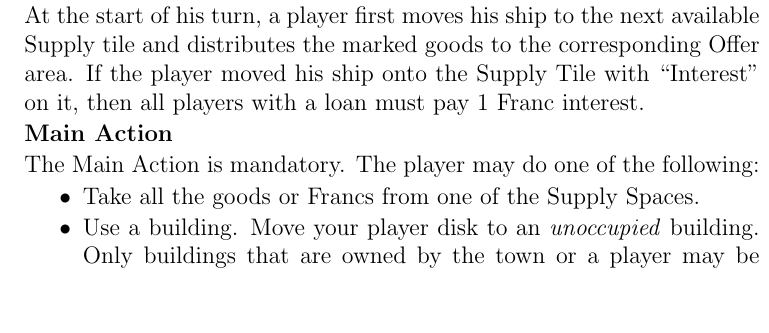
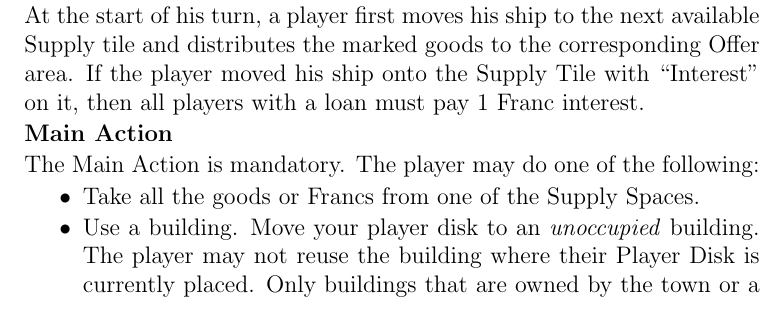
Before and after one commit to MJJoyce/GameSummarySheets, a LaTeX document (LeHavre/LeHavre.tex): part of one column of the page, cut so that both start at the same text, the shorter picture padded with empty space. Compiled offline with pdfLaTeX.

Commit message:
Minor building use clarification

```diff
--- a/LeHavre/LeHavre.tex
+++ b/LeHavre/LeHavre.tex
@@ -93,7 +93,7 @@ At the start of his turn, a player first moves his ship to the next available Su
 The Main Action is mandatory. The player may do one of the following:
 \begin{itemizeCustom}
 	\item Take all the goods or Francs from one of the Supply Spaces.
-	\item Use a building. Move your player disk to an \emph{unoccupied} building. Only buildings that are owned by the town or a player may be used. Before taking the action, the Entry Fee (top right) must be paid. Food fees may be paid with food or Francs. Franc fees may only be paid with Francs.
+	\item Use a building. Move your player disk to an \emph{unoccupied} building. The player may not reuse the building where their Player Disk is currently placed. Only buildings that are owned by the town or a player may be used. Before taking the action, the Entry Fee (top right) must be paid. Food fees may be paid with food or Francs. Franc fees may only be paid with Francs.
 \end{itemizeCustom}
 
 \subsection*{Additional Actions}
```
Also changed, not shown: LeHavre/LeHavre.pdf.
